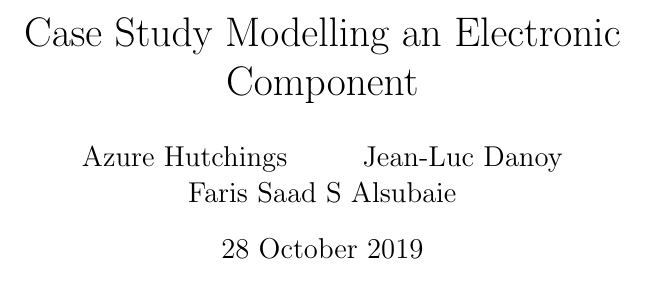
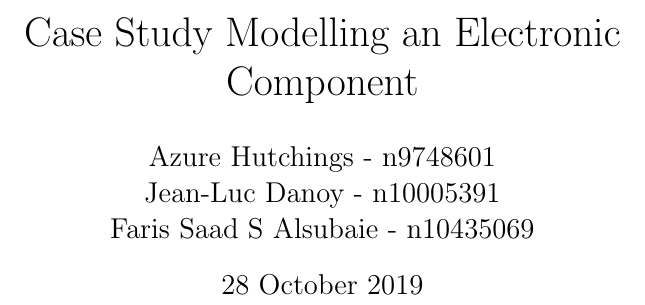
Before and after one commit to azurehutchings/Modelling-an-Electronic-Component-Case-Study, a LaTeX document (Report/Report.tex): part of page 1 of 45, cut so that both start at the same text. Compiled offline with pdfLaTeX.

Commit message:
student numbers

```diff
--- a/Report/Report.tex
+++ b/Report/Report.tex
@@ -19,11 +19,11 @@
     }
 \title{Case Study Modelling an Electronic Component}
 \author{
-  Azure Hutchings
+  Azure Hutchings - n9748601
   \and
-  Jean-Luc Danoy
+  Jean-Luc Danoy - n10005391
   \and
-  Faris Saad S Alsubaie
+  Faris Saad S Alsubaie - n10435069
 }
 \date{28 October 2019}
 
```
